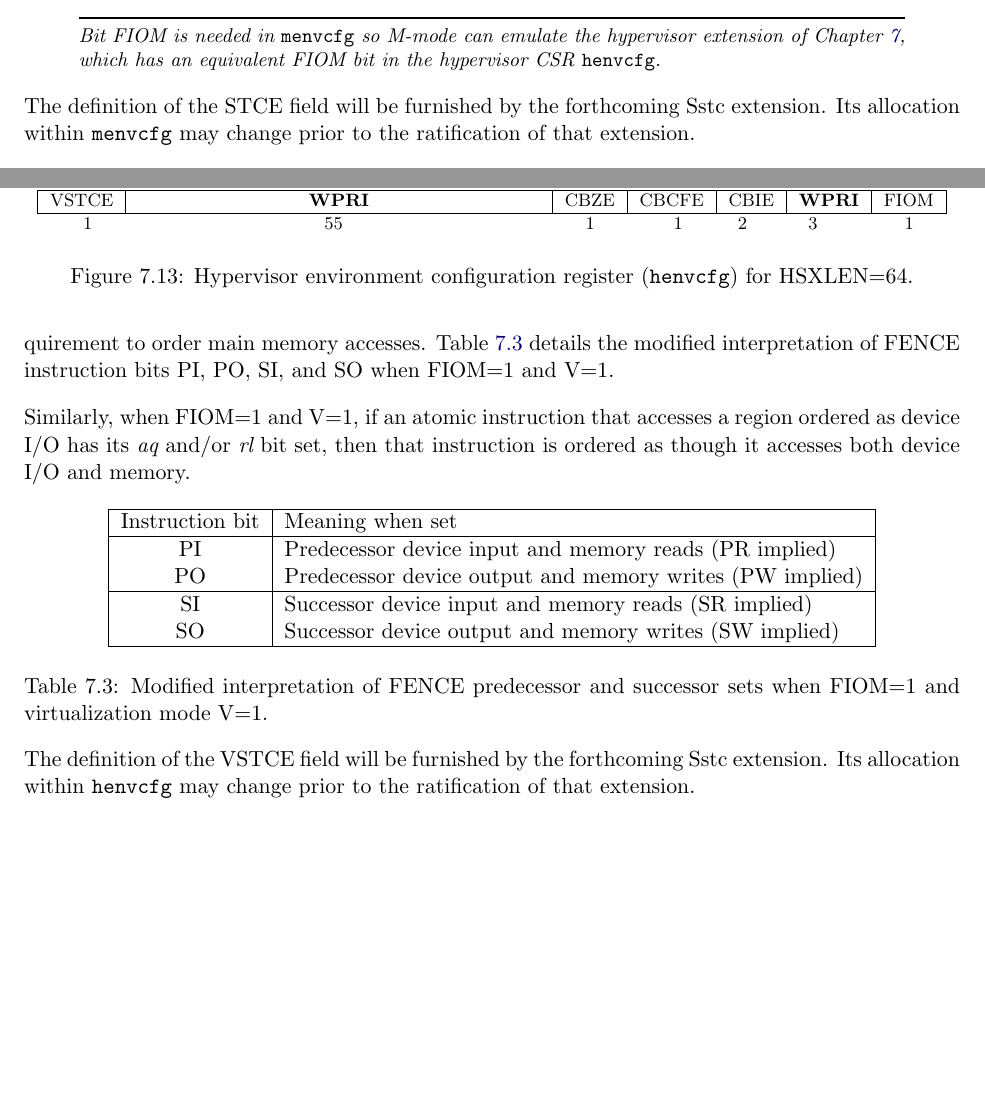
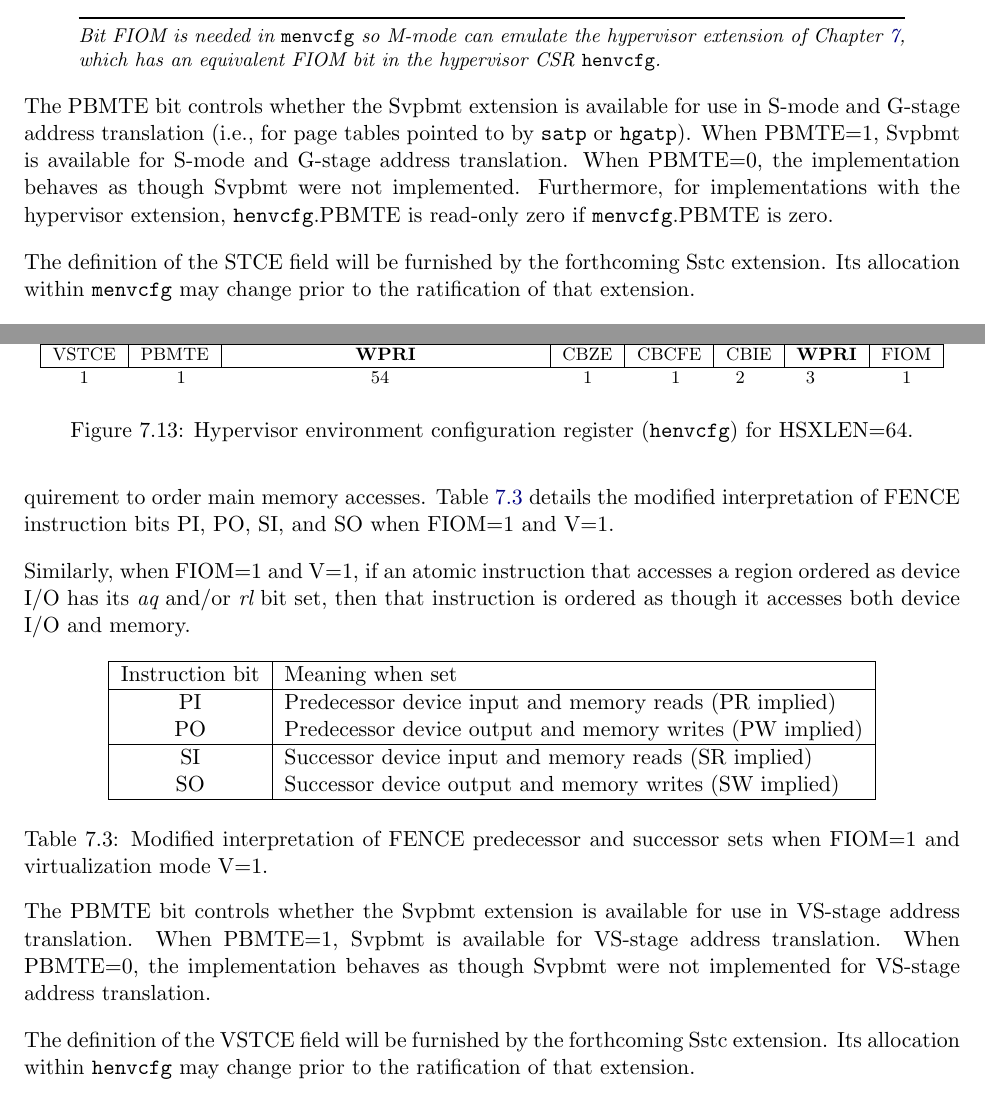
Before and after one commit to riscv/riscv-isa-manual, a LaTeX thesis (src/riscv-privileged.tex, which reads src/hypervisor.tex, src/machine.tex): two parts of pages 55 and 120 of 149, joined at a grey line, cut so that both start at the same text, the shorter picture padded with empty space. Compiled offline with pdfLaTeX.

Commit message:
Add menvcfg.PBMTE / henvcfg.PBMTE
Architecture Review of the Svpbmt extension concluded that adding a
mechanism to disable availability of Svpbmt was desirable, because
(for example) if a hypervisor can know with certainty that its guest
cannot modify the memory attributes, then it can avoid cache flushing
in certain device-emulation regimes.

```diff
--- a/src/hypervisor.tex
+++ b/src/hypervisor.tex
@@ -830,9 +830,10 @@ V=1.
 \begin{figure}[h!]
 {\footnotesize
 \begin{center}
-\begin{tabular}{c@{}Kcc@{}W@{}Wc}
+\begin{tabular}{cc@{}Mcc@{}W@{}Wc}
 \instbit{63} &
-\instbitrange{62}{8} &
+\instbit{62} &
+\instbitrange{61}{8} &
 \instbit{7} &
 \instbit{6} &
 \instbitrange{5}{4} &
@@ -840,6 +841,7 @@ V=1.
 \instbit{0} \\
 \hline
 \multicolumn{1}{|c|}{VSTCE} &
+\multicolumn{1}{c|}{PBMTE} &
 \multicolumn{1}{c|}{\wpri} &
 \multicolumn{1}{c|}{CBZE} &
 \multicolumn{1}{c|}{CBCFE} &
@@ -847,7 +849,7 @@ V=1.
 \multicolumn{1}{c|}{\wpri} &
 \multicolumn{1}{c|}{FIOM} \\
 \hline
-1 & 55 & 1 & 1 & 2 & 3 & 1 \\
+1 & 1 & 54 & 1 & 1 & 2 & 3 & 1 \\
 \end{tabular}
 \end{center}
 }
@@ -889,6 +891,12 @@ FIOM=1 and virtualization mode V=1.%
 }
 \label{tab:henvcfg-FIOM}
 \end{table}
+
+The PBMTE bit controls whether the Svpbmt extension is available for use in
+VS-stage address translation.
+When PBMTE=1, Svpbmt is available for VS-stage address translation.
+When PBMTE=0, the implementation behaves as though Svpbmt were not implemented
+for VS-stage address translation.
 
 The definition of the VSTCE field will be furnished by the
 forthcoming Sstc extension.
--- a/src/machine.tex
+++ b/src/machine.tex
@@ -2394,6 +2396,14 @@ Bit FIOM is needed in {\tt menvcfg} so M-mode can emulate the
 hypervisor extension of Chapter~\ref{hypervisor}, which has an
 equivalent FIOM bit in the hypervisor CSR {\tt henvcfg}.
 \end{commentary}
+
+The PBMTE bit controls whether the Svpbmt extension is available for use in
+S-mode and G-stage address translation (i.e., for page tables pointed to by
+{\tt satp} or {\tt hgatp}).
+When PBMTE=1, Svpbmt is available for S-mode and G-stage address translation.
+When PBMTE=0, the implementation behaves as though Svpbmt were not implemented.
+Furthermore, for implementations with the hypervisor extension,
+{\tt henvcfg}.PBMTE is read-only zero if {\tt menvcfg}.PBMTE is zero.
 
 The definition of the STCE field will be furnished by the
 forthcoming Sstc extension.
```
Also changed, not shown: src/machine.tex (8 more changed lines).
